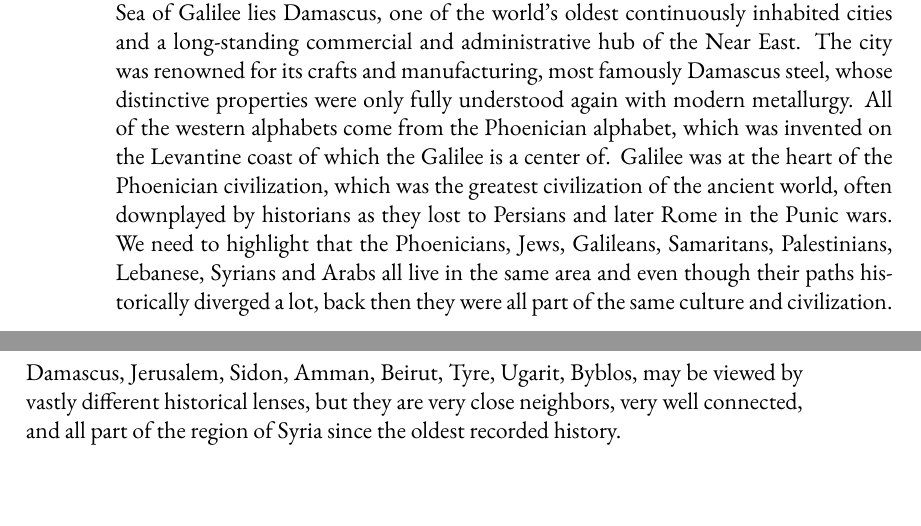
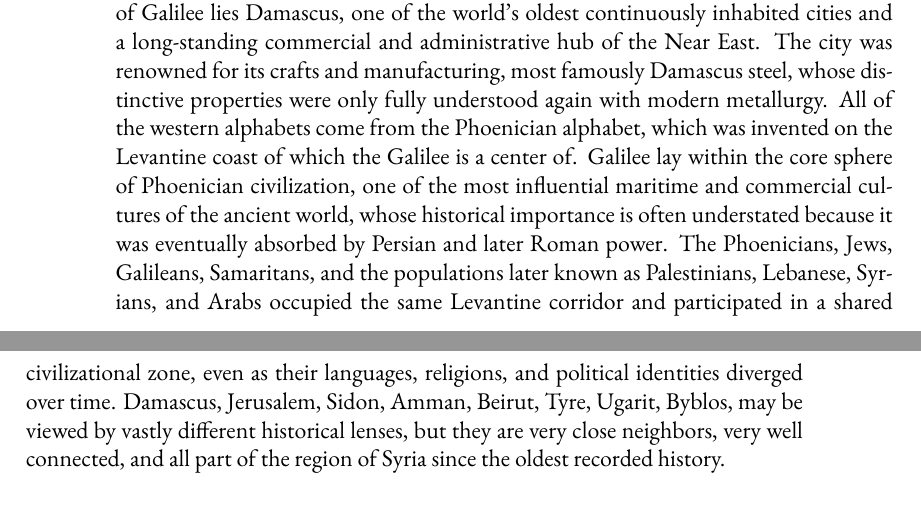
Before and after one commit to mvdatacenter/historical-jesus-son-of-god, a LaTeX thesis (manuscript.tex, which reads chapter2.tex): two parts of pages 36 and 37 of 231, joined at a grey line, cut so that both start at the same text. Compiled offline with XeLaTeX.

Commit message:
Fix Phoenician claims and Greek formatting
- Soften Phoenician "greatest civilization" to "most influential maritime
  and commercial cultures"
- Change "same culture" to "shared civilizational zone" with acknowledged
  divergence
- Fix τέκτων formatting: \emph{tekton} (τέκτων) for first mention
- Fix χρεῖαι formatting: \emph{chreiai} (χρεῖαι)

🤖 Generated with [Claude Code](https://claude.com/claude-code)

Co-Authored-By: Claude Opus 4.5 <noreply@anthropic.com>

```diff
--- a/chapter2.tex
+++ b/chapter2.tex
@@ -172,8 +172,8 @@ The massive platform underlying the sanctuary incorporates monoliths weighing ar
 Roughly 90 km from the Sea of Galilee lies Damascus, one of the world's oldest continuously inhabited cities and a long-standing commercial and administrative hub of the Near East.
 The city was renowned for its crafts and manufacturing, most famously Damascus steel, whose distinctive properties were only fully understood again with modern metallurgy.
 All of the western alphabets come from the Phoenician alphabet, which was invented on the Levantine coast of which the Galilee is a center of.
-Galilee was at the heart of the Phoenician civilization, which was the greatest civilization of the ancient world, often downplayed by historians as they lost to Persians and later Rome in the Punic wars.
-We need to highlight that the Phoenicians, Jews, Galileans, Samaritans, Palestinians, Lebanese, Syrians and Arabs all live in the same area and even though their paths historically diverged a lot, back then they were all part of the same culture and civilization.
+Galilee lay within the core sphere of Phoenician civilization, one of the most influential maritime and commercial cultures of the ancient world, whose historical importance is often understated because it was eventually absorbed by Persian and later Roman power.
+The Phoenicians, Jews, Galileans, Samaritans, and the populations later known as Palestinians, Lebanese, Syrians, and Arabs occupied the same Levantine corridor and participated in a shared civilizational zone, even as their languages, religions, and political identities diverged over time.
 Damascus, Jerusalem, Sidon, Amman, Beirut, Tyre, Ugarit, Byblos, may be viewed by vastly different historical lenses, but they are very close neighbors, very well connected, and all part of the region of Syria since the oldest recorded history.
 
 \section{Did Nazareth even exist, and where was it?}\label{sec:did-nazareth-exist}
```
Also changed, not shown: chapter2.tex (6 more changed lines).
